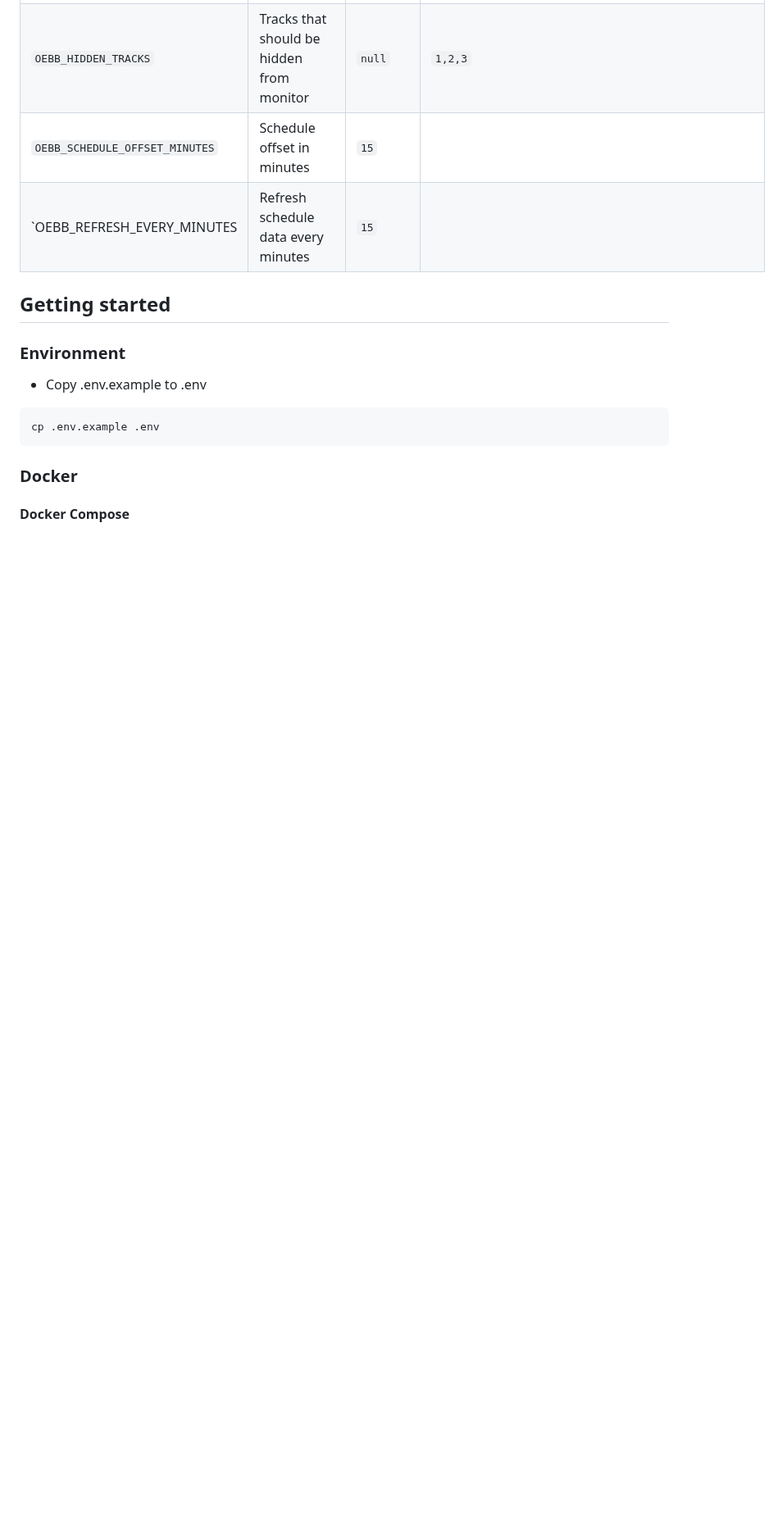
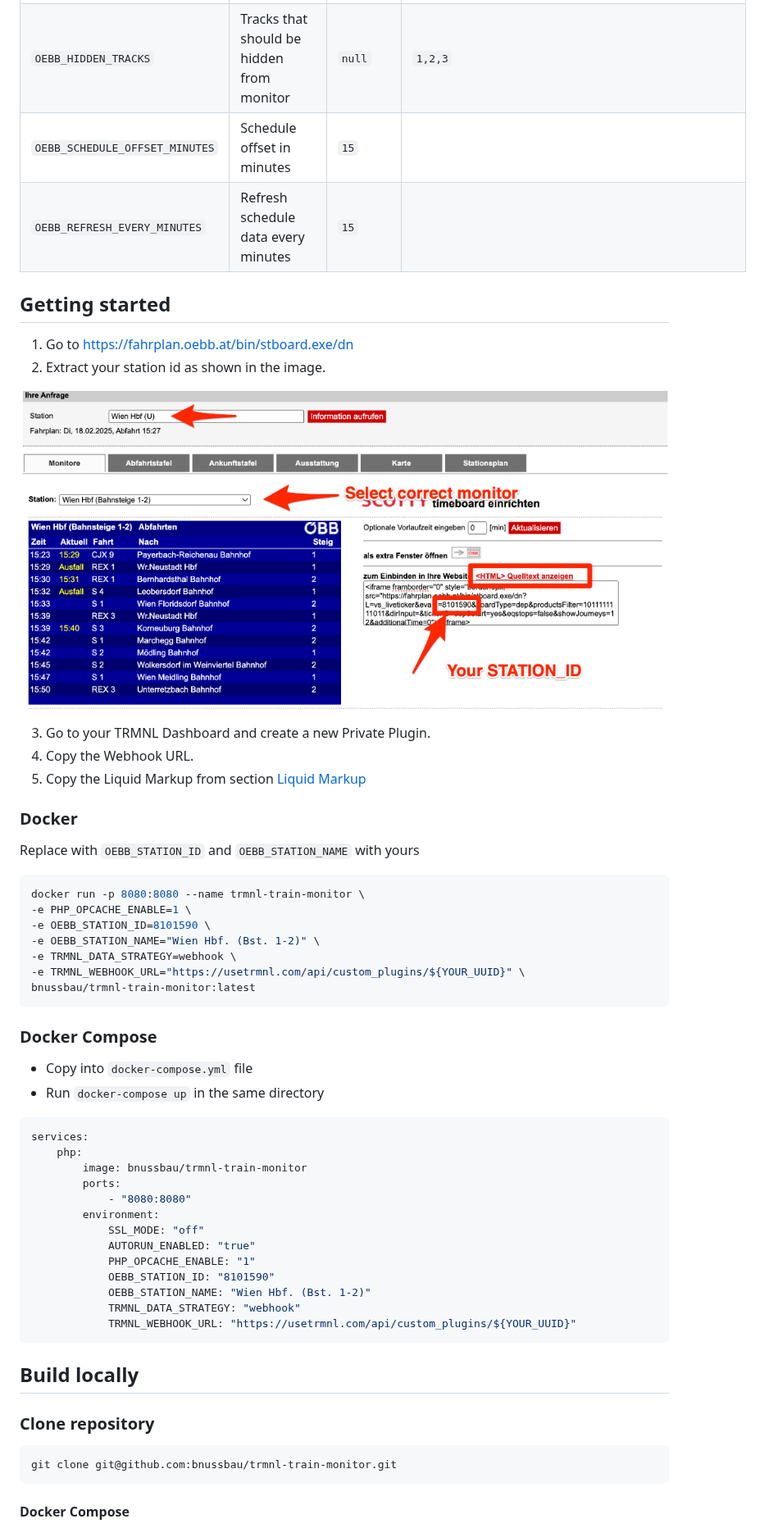
Before and after one commit to bnussbau/trmnl-train-monitor, a Markdown page: README.md, the part around one of its changes. Shown at 82% size. Rendered like a GitHub page; pictures changed too: readme_stationid.png (added); blank space fills up the shorter version.

````diff
--- a/README.md
+++ b/README.md
@@ -17,17 +19,58 @@ Supported train companies:
 | `OEBB_STATION_NAME`            | ÖBB Station Name                          | `Wien Hbf. (Bst. 1-2)` |                                                                                                    |
 | `OEBB_HIDDEN_TRACKS`           | Tracks that should be hidden from monitor | `null`                 | `1,2,3`                                                                                            |
 | `OEBB_SCHEDULE_OFFSET_MINUTES` | Schedule offset in minutes                | `15`                   |                                                                                                    |
-| `OEBB_REFRESH_EVERY_MINUTES    | Refresh schedule data every minutes       | `15`                   |                                                                                                    |
+| `OEBB_REFRESH_EVERY_MINUTES`   | Refresh schedule data every minutes       | `15`                   |                                                                                                    |
 
 ## Getting started
 
-### Environment
-* Copy .env.example to .env
+1. Go to https://fahrplan.oebb.at/bin/stboard.exe/dn
+2. Extract your station id as shown in the image.
 
-```bash
-cp .env.example .env
-```
+![](readme_stationid.png)
+
+3. Go to your TRMNL Dashboard and create a new Private Plugin.
+4. Copy the Webhook URL.
+5. Copy the Liquid Markup from section [Liquid Markup](#liquid-markup)
 
 ### Docker
 
+
+Replace with `OEBB_STATION_ID` and `OEBB_STATION_NAME` with yours
+```bash
+docker run -p 8080:8080 --name trmnl-train-monitor \
+-e PHP_OPCACHE_ENABLE=1 \
+-e OEBB_STATION_ID=8101590 \
+-e OEBB_STATION_NAME="Wien Hbf. (Bst. 1-2)" \
+-e TRMNL_DATA_STRATEGY=webhook \
+-e TRMNL_WEBHOOK_URL="https://usetrmnl.com/api/custom_plugins/${YOUR_UUID}" \
+bnussbau/trmnl-train-monitor:latest
+```
+
+### Docker Compose
+* Copy into `docker-compose.yml` file
+* Run `docker-compose up` in the same directory
+```yaml
+services:
+    php:
+        image: bnussbau/trmnl-train-monitor
+        ports:
+            - "8080:8080"
+        environment:
+            SSL_MODE: "off"
+            AUTORUN_ENABLED: "true"
+            PHP_OPCACHE_ENABLE: "1"
+            OEBB_STATION_ID: "8101590"
+            OEBB_STATION_NAME: "Wien Hbf. (Bst. 1-2)"
+            TRMNL_DATA_STRATEGY: "webhook"
+            TRMNL_WEBHOOK_URL: "https://usetrmnl.com/api/custom_plugins/${YOUR_UUID}"
+```
+
+## Build locally
+
+### Clone repository
+
+```bash
+git clone git@github.com:bnussbau/trmnl-train-monitor.git
+```
+
 #### Docker Compose
````
Also changed, not shown: other parts of README.md (+84 -3 lines), readme_screenshot.png (added), 8 other files.
